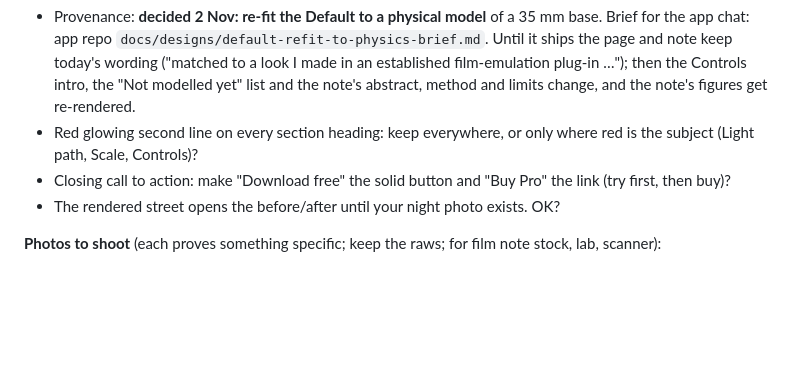
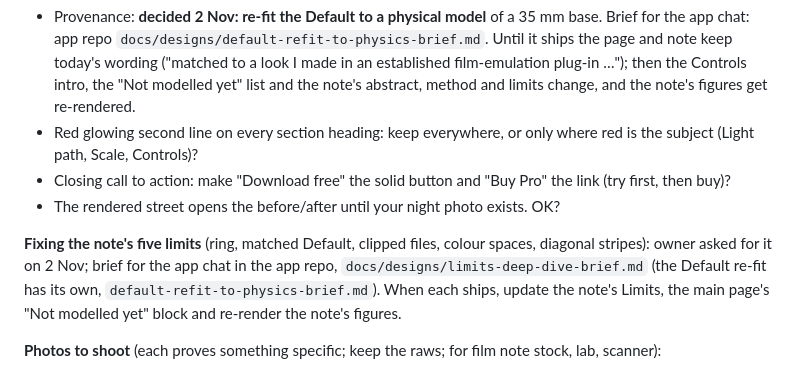
Before and after one commit to Alric-lj/Pro-Halo, a Markdown page: HANDOFF.md, the part around the change. GitHub-like rendering; blank space fills up the shorter version.

Commit message:
Handoff: brief for fixing the note's five limits
Co-Authored-By: Claude Opus 5.5 <noreply@anthropic.com>

```diff
--- a/HANDOFF.md
+++ b/HANDOFF.md
@@ -89,6 +89,11 @@ Technical note; Scale lists all six formats with a note on real bases; 44 px tou
 - Closing call to action: make "Download free" the solid button and "Buy Pro" the link (try first, then buy)?
 - The rendered street opens the before/after until your night photo exists. OK?
 
+**Fixing the note's five limits** (ring, matched Default, clipped files, colour spaces, diagonal stripes): owner
+asked for it on 2 Nov; brief for the app chat in the app repo, `docs/designs/limits-deep-dive-brief.md` (the Default
+re-fit has its own, `default-refit-to-physics-brief.md`). When each ships, update the note's Limits, the main page's
+"Not modelled yet" block and re-render the note's figures.
+
 **Photos to shoot** (each proves something specific; keep the raws; for film note stock, lab, scanner):
 1. The key pair: a wet night street with sodium and white-LED lamps, tail lights and headlights, on CineStill 800T
    and on digital (raw) from the same tripod spot, same lens, minutes apart. Shows whether the glow matches film.
```
